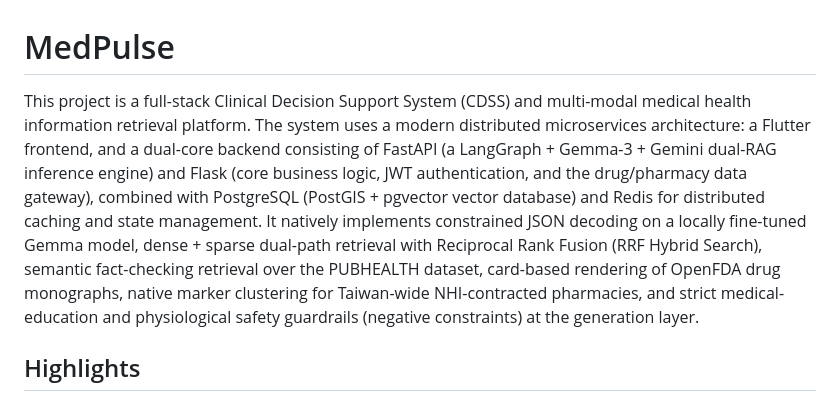
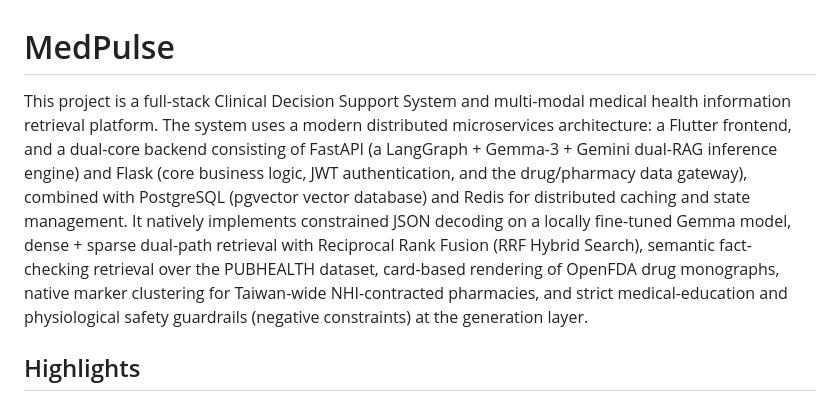
Before and after one commit to ylin1202/medpulse, a Markdown page: README.md, the part around one of its changes. GitHub-like rendering.

Commit message:
Simplify project description in README

```diff
--- a/README.md
+++ b/README.md
@@ -1,6 +1,6 @@
 # MedPulse
 
-This project is a full-stack Clinical Decision Support System (CDSS) and multi-modal medical health information retrieval platform. The system uses a modern distributed microservices architecture: a Flutter frontend, and a dual-core backend consisting of FastAPI (a LangGraph + Gemma-3 + Gemini dual-RAG inference engine) and Flask (core business logic, JWT authentication, and the drug/pharmacy data gateway), combined with PostgreSQL (PostGIS + pgvector vector database) and Redis for distributed caching and state management. It natively implements constrained JSON decoding on a locally fine-tuned Gemma model, dense + sparse dual-path retrieval with Reciprocal Rank Fusion (RRF Hybrid Search), semantic fact-checking retrieval over the PUBHEALTH dataset, card-based rendering of OpenFDA drug monographs, native marker clustering for Taiwan-wide NHI-contracted pharmacies, and strict medical-education and physiological safety guardrails (negative constraints) at the generation layer.
+This project is a full-stack Clinical Decision Support System and multi-modal medical health information retrieval platform. The system uses a modern distributed microservices architecture: a Flutter frontend, and a dual-core backend consisting of FastAPI (a LangGraph + Gemma-3 + Gemini dual-RAG inference engine) and Flask (core business logic, JWT authentication, and the drug/pharmacy data gateway), combined with PostgreSQL (pgvector vector database) and Redis for distributed caching and state management. It natively implements constrained JSON decoding on a locally fine-tuned Gemma model, dense + sparse dual-path retrieval with Reciprocal Rank Fusion (RRF Hybrid Search), semantic fact-checking retrieval over the PUBHEALTH dataset, card-based rendering of OpenFDA drug monographs, native marker clustering for Taiwan-wide NHI-contracted pharmacies, and strict medical-education and physiological safety guardrails (negative constraints) at the generation layer.
 
 ## Highlights
 
```
Also changed, not shown: other parts of README.md (+1 -1 lines).
